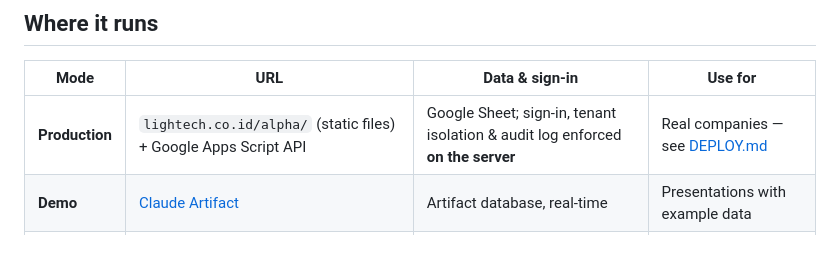
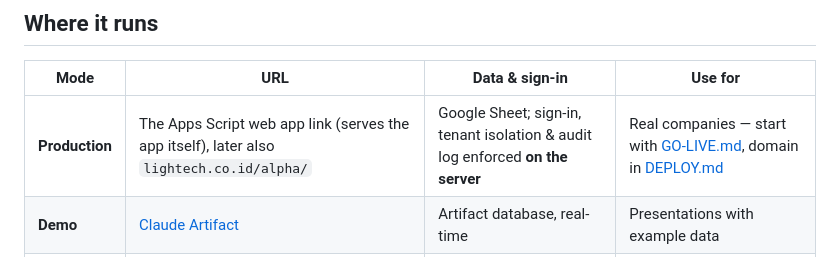
Before and after one commit to oasys-lightrees/mentoring_app, a Markdown page: README.md, the part around the change. GitHub-like rendering.

Commit message:
GO-LIVE runbook: Google Sheet + Apps Script only, team onboarding
Co-Authored-By: Claude Opus 5.5 <noreply@anthropic.com>
Claude-Session: https://claude.ai/code/session_01JzaXLo2AMP5s4gMpWFEaRT

```diff
--- a/README.md
+++ b/README.md
@@ -7,7 +7,7 @@ Each company (AlphaLeaders, PIWA, iPlus, …) gets its own branded app; Lightech
 
 | Mode | URL | Data & sign-in | Use for |
 |---|---|---|---|
-| **Production** | `lightech.co.id/alpha/` (static files) + Google Apps Script API | Google Sheet; sign-in, tenant isolation & audit log enforced **on the server** | Real companies — see [DEPLOY.md](DEPLOY.md) |
+| **Production** | The Apps Script web app link (serves the app itself), later also `lightech.co.id/alpha/` | Google Sheet; sign-in, tenant isolation & audit log enforced **on the server** | Real companies — start with [GO-LIVE.md](GO-LIVE.md), domain in [DEPLOY.md](DEPLOY.md) |
 | **Demo** | [Claude Artifact](https://claude.ai/artifact/PDk86467k37K7Qs4wWPKoh) | Artifact database, real-time | Presentations with example data |
 | **Local** | open `index.html` | This browser only | Offline demo / development |
 
```
Also changed, not shown: DEPLOY.md (+3 -1 lines), GO-LIVE.md (added, +80 -0 lines).
